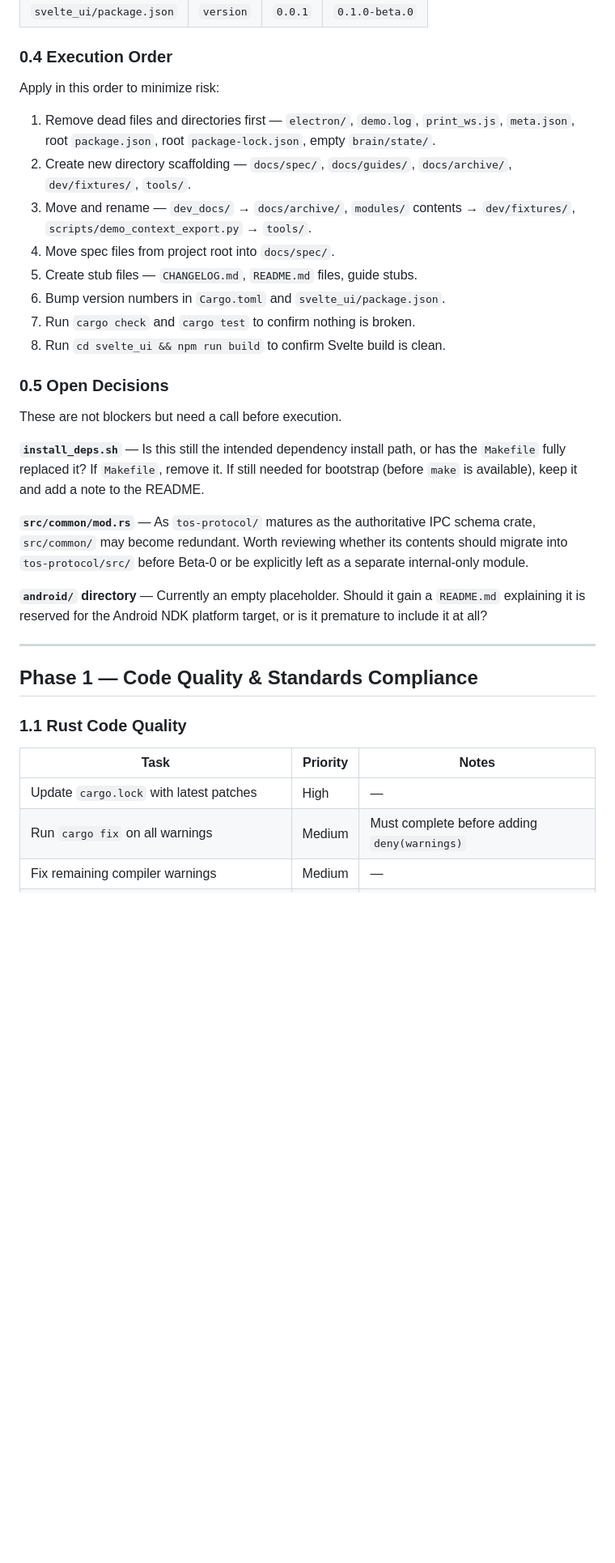
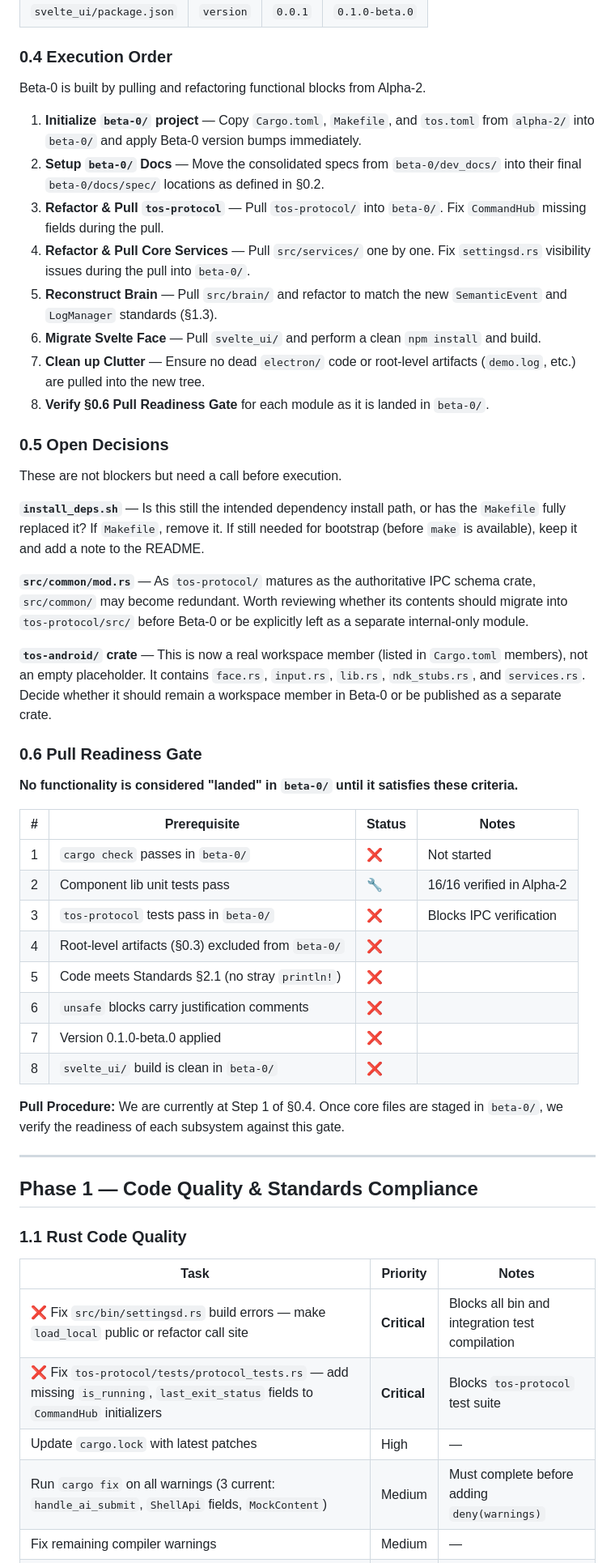
Before and after one commit to KellyDev-Tools/TOS-Desktop-Environment, a Markdown page: TOS_alpha2-to-beta0.md, the part around one of its changes. Shown at 81% size. Drawn GitHub-style; blank space fills up the shorter version.

Commit message:
docs: Establish Beta-0 as a "pull" destination, detailing maintenance rules, updated build status, and target tree structure.

```diff
--- a/TOS_alpha2-to-beta0.md
+++ b/TOS_alpha2-to-beta0.md
@@ -354,16 +385,16 @@ Changes from Alpha-2 are annotated inline.
 
 ### 0.4 Execution Order
 
-Apply in this order to minimize risk:
+Beta-0 is built by pulling and refactoring functional blocks from Alpha-2.
 
-1. Remove dead files and directories first — `electron/`, `demo.log`, `print_ws.js`, `meta.json`, root `package.json`, root `package-lock.json`, empty `brain/state/`.
-2. Create new directory scaffolding — `docs/spec/`, `docs/guides/`, `docs/archive/`, `dev/fixtures/`, `tools/`.
-3. Move and rename — `dev_docs/` → `docs/archive/`, `modules/` contents → `dev/fixtures/`, `scripts/demo_context_export.py` → `tools/`.
-4. Move spec files from project root into `docs/spec/`.
-5. Create stub files — `CHANGELOG.md`, `README.md` files, guide stubs.
-6. Bump version numbers in `Cargo.toml` and `svelte_ui/package.json`.
-7. Run `cargo check` and `cargo test` to confirm nothing is broken.
-8. Run `cd svelte_ui && npm run build` to confirm Svelte build is clean.
+1. **Initialize `beta-0/` project** — Copy `Cargo.toml`, `Makefile`, and `tos.toml` from `alpha-2/` into `beta-0/` and apply Beta-0 version bumps immediately.
+2. **Setup `beta-0/` Docs** — Move the consolidated specs from `beta-0/dev_docs/` into their final `beta-0/docs/spec/` locations as defined in §0.2.
+3. **Refactor & Pull `tos-protocol`** — Pull `tos-protocol/` into `beta-0/`. Fix `CommandHub` missing fields during the pull.
+4. **Refactor & Pull Core Services** — Pull `src/services/` one by one. Fix `settingsd.rs` visibility issues during the pull into `beta-0/`.
+5. **Reconstruct Brain** — Pull `src/brain/` and refactor to match the new `SemanticEvent` and `LogManager` standards (§1.3).
+6. **Migrate Svelte Face** — Pull `svelte_ui/` and perform a clean `npm install` and build.
+7. **Clean up Clutter** — Ensure no dead `electron/` code or root-level artifacts (`demo.log`, etc.) are pulled into the new tree.
+8. **Verify §0.6 Pull Readiness Gate** for each module as it is landed in `beta-0/`.
 
 ### 0.5 Open Decisions
 
@@ -373,7 +404,24 @@ These are not blockers but need a call before execution.
 
 **`src/common/mod.rs`** — As `tos-protocol/` matures as the authoritative IPC schema crate, `src/common/` may become redundant. Worth reviewing whether its contents should migrate into `tos-protocol/src/` before Beta-0 or be explicitly left as a separate internal-only module.
 
-**`android/` directory** — Currently an empty placeholder. Should it gain a `README.md` explaining it is reserved for the Android NDK platform target, or is it premature to include it at all?
+**`tos-android/` crate** — This is now a real workspace member (listed in `Cargo.toml` members), not an empty placeholder. It contains `face.rs`, `input.rs`, `lib.rs`, `ndk_stubs.rs`, and `services.rs`. Decide whether it should remain a workspace member in Beta-0 or be published as a separate crate.
+
+### 0.6 Pull Readiness Gate
+
+**No functionality is considered "landed" in `beta-0/` until it satisfies these criteria.**
+
+| # | Prerequisite | Status | Notes |
+|---|---|---|---|
+| 1 | `cargo check` passes in `beta-0/` | ❌ | Not started |
+| 2 | Component lib unit tests pass | 🔧 | 16/16 verified in Alpha-2 |
+| 3 | `tos-protocol` tests pass in `beta-0/` | ❌ | Blocks IPC verification |
+| 4 | Root-level artifacts (§0.3) excluded from `beta-0/` | ❌ | |
+| 5 | Code meets Standards §2.1 (no stray `println!`) | ❌ | |
+| 6 | `unsafe` blocks carry justification comments | ❌ | |
+| 7 | Version 0.1.0-beta.0 applied | ❌ | |
+| 8 | `svelte_ui/` build is clean in `beta-0/` | ❌ | |
+
+**Pull Procedure:** We are currently at Step 1 of §0.4. Once core files are staged in `beta-0/`, we verify the readiness of each subsystem against this gate.
 
 ---
 
@@ -383,8 +431,10 @@ These are not blockers but need a call before execution.
 
 | Task | Priority | Notes |
 |---|---|---|
+| ❌ Fix `src/bin/settingsd.rs` build errors — make `load_local` public or refactor call site | **Critical** | Blocks all bin and integration test compilation |
+| ❌ Fix `tos-protocol/tests/protocol_tests.rs` — add missing `is_running`, `last_exit_status` fields to `CommandHub` initializers | **Critical** | Blocks `tos-protocol` test suite |
 | Update `cargo.lock` with latest patches | High | — |
-| Run `cargo fix` on all warnings | Medium | Must complete before adding `deny(warnings)` |
+| Run `cargo fix` on all warnings (3 current: `handle_ai_submit`, `ShellApi` fields, `MockContent`) | Medium | Must complete before adding `deny(warnings)` |
 | Fix remaining compiler warnings | Medium | — |
 | Add `deny(warnings)` to CI pipeline | Medium | Only after all warnings cleared |
 | Add `#[must_use]` to critical `Result`-returning functions | Low | — |
```
Also changed, not shown: other parts of TOS_alpha2-to-beta0.md (+62 -17 lines).
